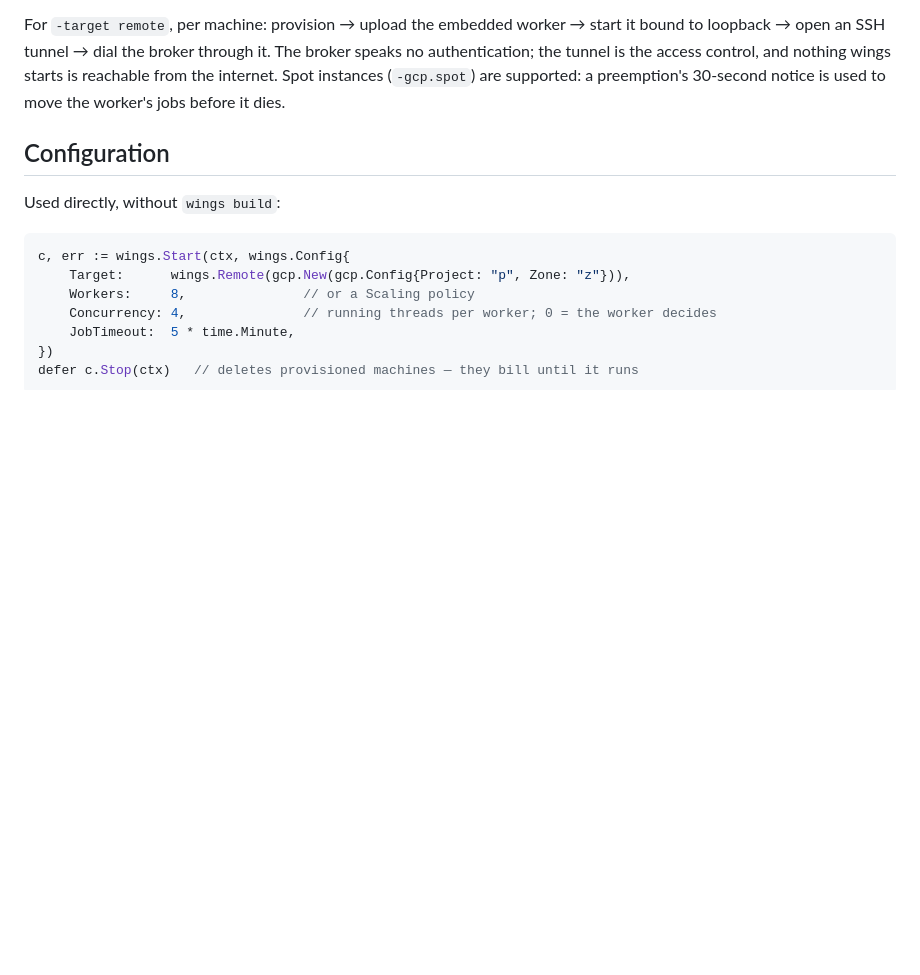
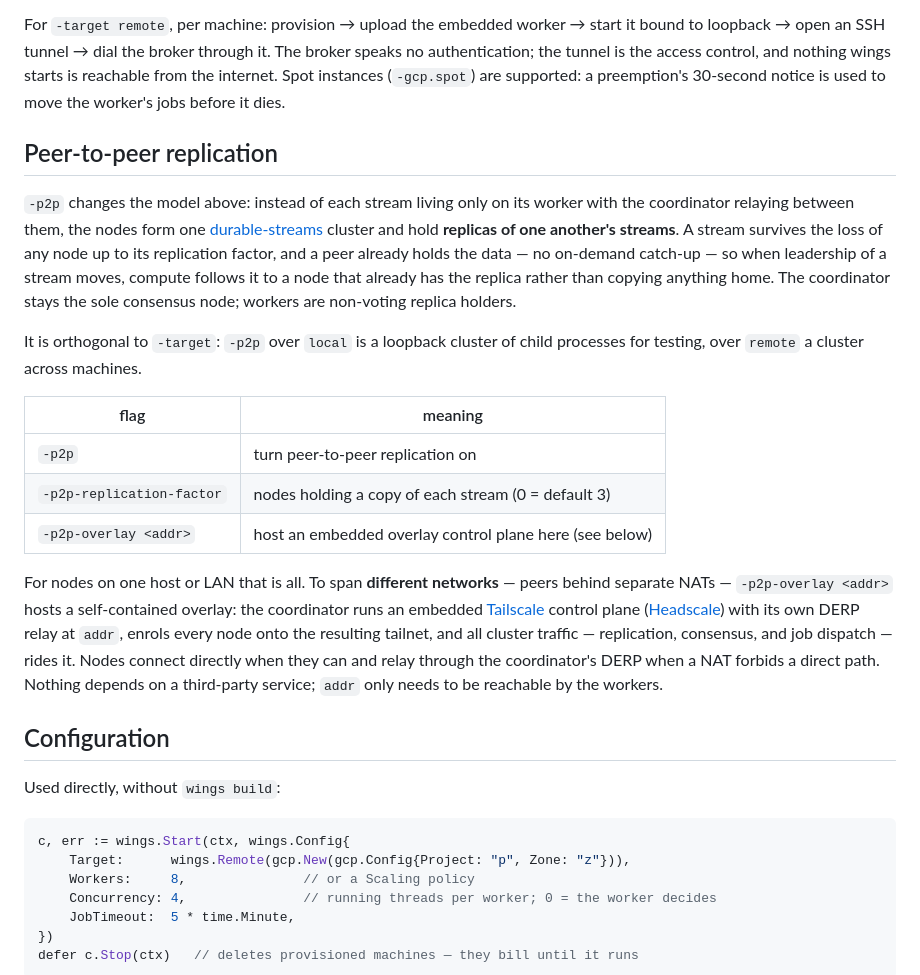
Before and after one commit to ligustah/wings, a Markdown page: README.md, the part around the change. GitHub-like rendering; blank space fills up the shorter version.

Commit message:
Document the peer-to-peer replication mode
Add a README section for -p2p: what replication changes about the default
coordinator-relay model, how it composes with -target, the three flags,
and the -p2p-overlay embedded Tailscale/DERP path for spanning NATs.

Co-Authored-By: Claude Opus 4.8 <noreply@anthropic.com>
Claude-Session: https://claude.ai/code/session_01WgQtPq1QQg6ZRiKPW3AQfr

```diff
--- a/README.md
+++ b/README.md
@@ -269,6 +269,35 @@ no authentication; the tunnel is the access control, and nothing wings starts is
 reachable from the internet. Spot instances (`-gcp.spot`) are supported: a
 preemption's 30-second notice is used to move the worker's jobs before it dies.
 
+## Peer-to-peer replication
+
+`-p2p` changes the model above: instead of each stream living only on its worker with
+the coordinator relaying between them, the nodes form one
+[durable-streams](https://github.com/ligustah/durable_streams) cluster and hold
+**replicas of one another's streams**. A stream survives the loss of any node up to
+its replication factor, and a peer already holds the data — no on-demand catch-up — so
+when leadership of a stream moves, compute follows it to a node that already has the
+replica rather than copying anything home. The coordinator stays the sole consensus
+node; workers are non-voting replica holders.
+
+It is orthogonal to `-target`: `-p2p` over `local` is a loopback cluster of child
+processes for testing, over `remote` a cluster across machines.
+
+| flag | meaning |
+|---|---|
+| `-p2p` | turn peer-to-peer replication on |
+| `-p2p-replication-factor` | nodes holding a copy of each stream (0 = default 3) |
+| `-p2p-overlay <addr>` | host an embedded overlay control plane here (see below) |
+
+For nodes on one host or LAN that is all. To span **different networks** — peers
+behind separate NATs — `-p2p-overlay <addr>` hosts a self-contained overlay: the
+coordinator runs an embedded [Tailscale](https://tailscale.com) control plane
+([Headscale](https://github.com/juanfont/headscale)) with its own DERP relay at
+`addr`, enrols every node onto the resulting tailnet, and all cluster traffic —
+replication, consensus, and job dispatch — rides it. Nodes connect directly when they
+can and relay through the coordinator's DERP when a NAT forbids a direct path. Nothing
+depends on a third-party service; `addr` only needs to be reachable by the workers.
+
 ## Configuration
 
 Used directly, without `wings build`:
```
